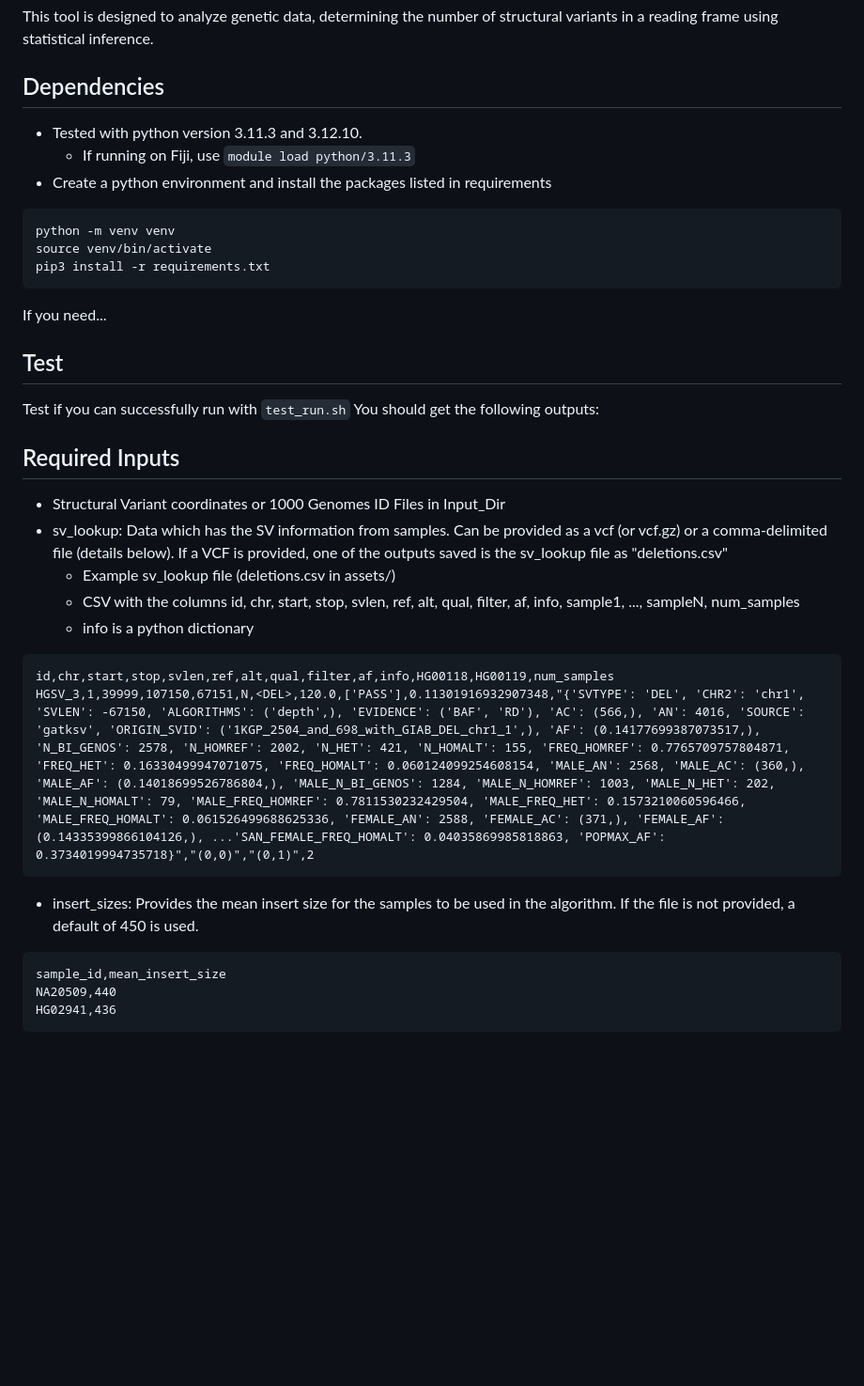
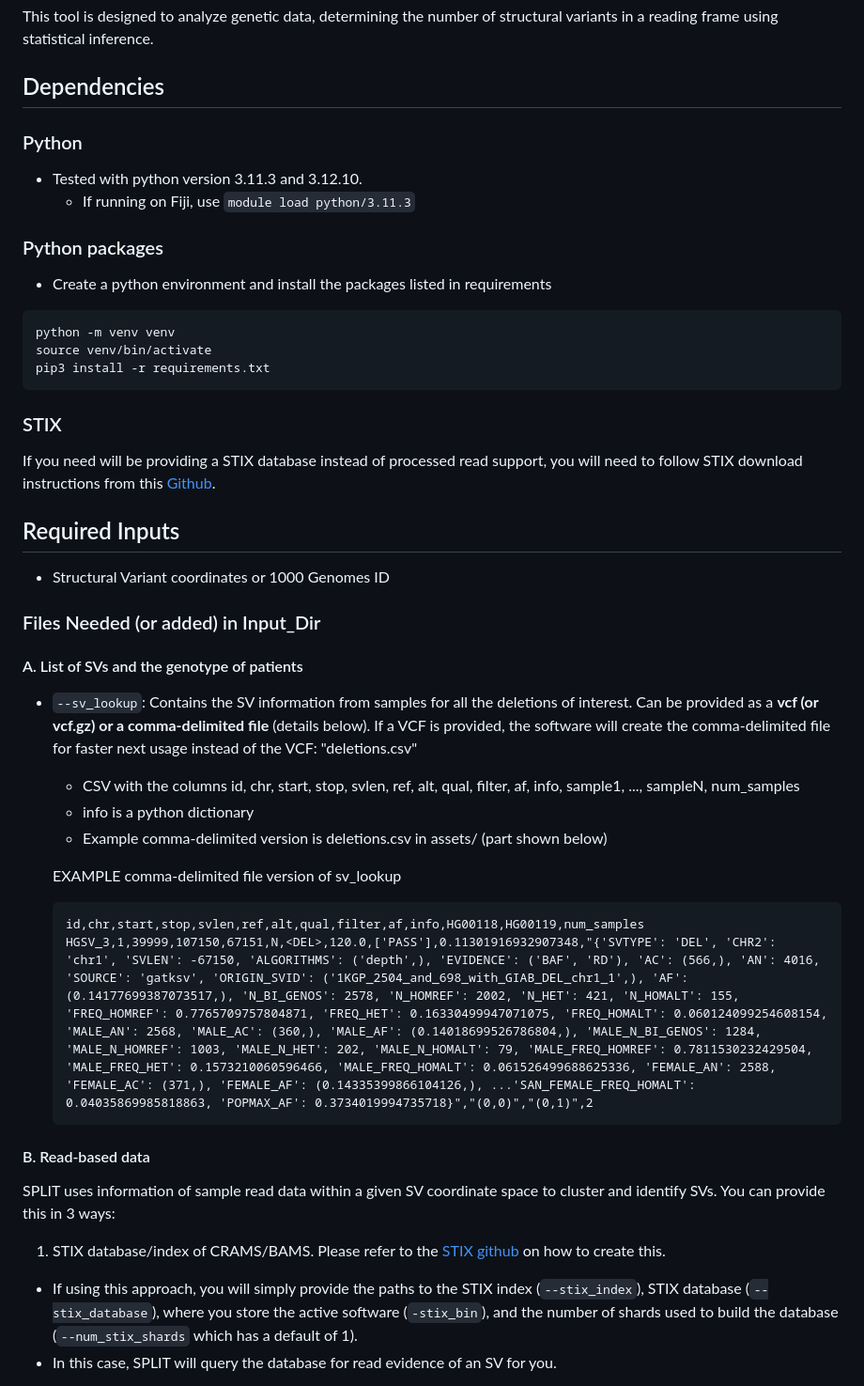
Before and after one commit to vivian-m-li/sv_gmm, a Markdown page: README.md, the part around one of its changes. Shown at 94% size. Drawn GitHub-style; blank space fills up the shorter version.

````diff
--- a/README.md
+++ b/README.md
@@ -3,8 +3,11 @@
 This tool is designed to analyze genetic data, determining the number of structural variants in a reading frame using statistical inference.
 
 ## Dependencies
+### Python
 * Tested with python version 3.11.3 and 3.12.10.
   * If running on Fiji, use `module load python/3.11.3`
+
+### Python packages
 * Create a python environment and install the packages listed in requirements
 ```
 python -m venv venv
@@ -12,27 +15,29 @@ source venv/bin/activate
 pip3 install -r requirements.txt
 ```
 
-If you need...
-
-## Test
-Test if you can successfully run with `test_run.sh`
-You should get the following outputs:
+### STIX
+If you need will be providing a STIX database instead of processed read support, you will need to follow STIX download instructions from this [Github](https://github.com/ryanlayer/stix/tree/master).
 
 
 ## Required Inputs
 * Structural Variant coordinates or 1000 Genomes ID
-Files in Input_Dir
-* sv_lookup: Data which has the SV information from samples. Can be provided as a vcf (or vcf.gz) or a comma-delimited file (details below). If a VCF is provided, one of the outputs saved is the sv_lookup file as "deletions.csv"
-  * Example sv_lookup file (deletions.csv in assets/)
+### Files Needed (or added) in Input_Dir
+#### A. List of SVs and the genotype of patients
+* `--sv_lookup`: Contains the SV information from samples for all the deletions of interest. Can be provided as a **vcf (or vcf.gz) or a comma-delimited file** (details below). If a VCF is provided, the software will create the comma-delimited file for faster next usage instead of the VCF: "deletions.csv"
   * CSV with the columns id, chr, start, stop, svlen, ref, alt, qual, filter, af, info, sample1, ..., sampleN, num_samples
   * info is a python dictionary
-```
-id,chr,start,stop,svlen,ref,alt,qual,filter,af,info,HG00118,HG00119,num_samples
-HGSV_3,1,39999,107150,67151,N,<DEL>,120.0,['PASS'],0.11301916932907348,"{'SVTYPE': 'DEL', 'CHR2': 'chr1', 'SVLEN': -67150, 'ALGORITHMS': ('depth',), 'EVIDENCE': ('BAF', 'RD'), 'AC': (566,), 'AN': 4016, 'SOURCE': 'gatksv', 'ORIGIN_SVID': ('1KGP_2504_and_698_with_GIAB_DEL_chr1_1',), 'AF': (0.14177699387073517,), 'N_BI_GENOS': 2578, 'N_HOMREF': 2002, 'N_HET': 421, 'N_HOMALT': 155, 'FREQ_HOMREF': 0.7765709757804871, 'FREQ_HET': 0.16330499947071075, 'FREQ_HOMALT': 0.060124099254608154, 'MALE_AN': 2568, 'MALE_AC': (360,), 'MALE_AF': (0.14018699526786804,), 'MALE_N_BI_GENOS': 1284, 'MALE_N_HOMREF': 1003, 'MALE_N_HET': 202, 'MALE_N_HOMALT': 79, 'MALE_FREQ_HOMREF': 0.7811530232429504, 'MALE_FREQ_HET': 0.1573210060596466, 'MALE_FREQ_HOMALT': 0.061526499688625336, 'FEMALE_AN': 2588, 'FEMALE_AC': (371,), 'FEMALE_AF': (0.14335399866104126,), ...'SAN_FEMALE_FREQ_HOMALT': 0.04035869985818863, 'POPMAX_AF': 0.3734019994735718}","(0,0)","(0,1)",2
-```
-* insert_sizes: Provides the mean insert size for the samples to be used in the algorithm. If the file is not provided, a default of 450 is used.
-```
-sample_id,mean_insert_size
-NA20509,440
-HG02941,436
-```
+  * Example comma-delimited version is deletions.csv in assets/ (part shown below)
+
+  EXAMPLE comma-delimited file version of sv_lookup
+  ```
+  id,chr,start,stop,svlen,ref,alt,qual,filter,af,info,HG00118,HG00119,num_samples
+  HGSV_3,1,39999,107150,67151,N,<DEL>,120.0,['PASS'],0.11301916932907348,"{'SVTYPE': 'DEL', 'CHR2': 'chr1', 'SVLEN': -67150, 'ALGORITHMS': ('depth',), 'EVIDENCE': ('BAF', 'RD'), 'AC': (566,), 'AN': 4016, 'SOURCE': 'gatksv', 'ORIGIN_SVID': ('1KGP_2504_and_698_with_GIAB_DEL_chr1_1',), 'AF': (0.14177699387073517,), 'N_BI_GENOS': 2578, 'N_HOMREF': 2002, 'N_HET': 421, 'N_HOMALT': 155, 'FREQ_HOMREF': 0.7765709757804871, 'FREQ_HET': 0.16330499947071075, 'FREQ_HOMALT': 0.060124099254608154, 'MALE_AN': 2568, 'MALE_AC': (360,), 'MALE_AF': (0.14018699526786804,), 'MALE_N_BI_GENOS': 1284, 'MALE_N_HOMREF': 1003, 'MALE_N_HET': 202, 'MALE_N_HOMALT': 79, 'MALE_FREQ_HOMREF': 0.7811530232429504, 'MALE_FREQ_HET': 0.1573210060596466, 'MALE_FREQ_HOMALT': 0.061526499688625336, 'FEMALE_AN': 2588, 'FEMALE_AC': (371,), 'FEMALE_AF': (0.14335399866104126,), ...'SAN_FEMALE_FREQ_HOMALT': 0.04035869985818863, 'POPMAX_AF': 0.3734019994735718}","(0,0)","(0,1)",2
+  ```
+
+#### B. Read-based data
+SPLIT uses information of sample read data within a given SV coordinate space to cluster and identify SVs. You can provide this in 3 ways:
+
+1. STIX database/index of CRAMS/BAMS. Please refer to the [STIX github](https://github.com/ryanlayer/stix/tree/master) on how to create this.
+  * If using this approach, you will simply provide the paths to the STIX index (`--stix_index`), STIX database (`--stix_database`), where you store the active software (`-stix_bin`), and the number of shards used to build the database (`--num_stix_shards` which has a default of 1).
+  * In this case, SPLIT will query the database for read evidence of an SV for you.
+
````
Also changed, not shown: other parts of README.md (+69 -57 lines), README_images/3:173522965-3:173524108_LengthLCoord_plot.png (added), 3 other files.
